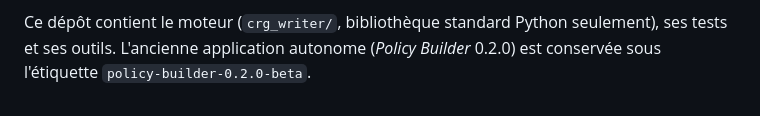
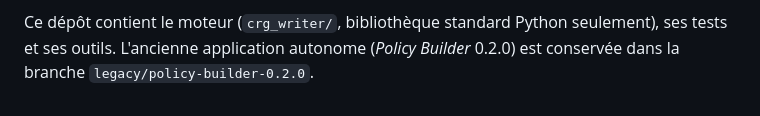
Before and after one commit to ITriskMgr/CyberRiskGuardian_SecurityPolicyWriter, a Markdown page: README.md, the part around the change. Drawn GitHub-style.

Commit message:
README (FR): legacy branch name
Co-Authored-By: Claude Opus 5.5 <noreply@anthropic.com>
Claude-Session: https://claude.ai/code/session_01HDFjeQXe6w9R42RUj4uAhs

```diff
--- a/README.md
+++ b/README.md
@@ -68,4 +68,4 @@ défaut acceptées) · Générer les brouillons (brouillons de la gestion des PS
 modifications sont conservées) · Exportation et réimportation Word.
 
 Ce dépôt contient le moteur (`crg_writer/`, bibliothèque standard Python seulement), ses tests et ses outils.
-L'ancienne application autonome (*Policy Builder* 0.2.0) est conservée sous l'étiquette `policy-builder-0.2.0-beta`.
+L'ancienne application autonome (*Policy Builder* 0.2.0) est conservée dans la branche `legacy/policy-builder-0.2.0`.
```
